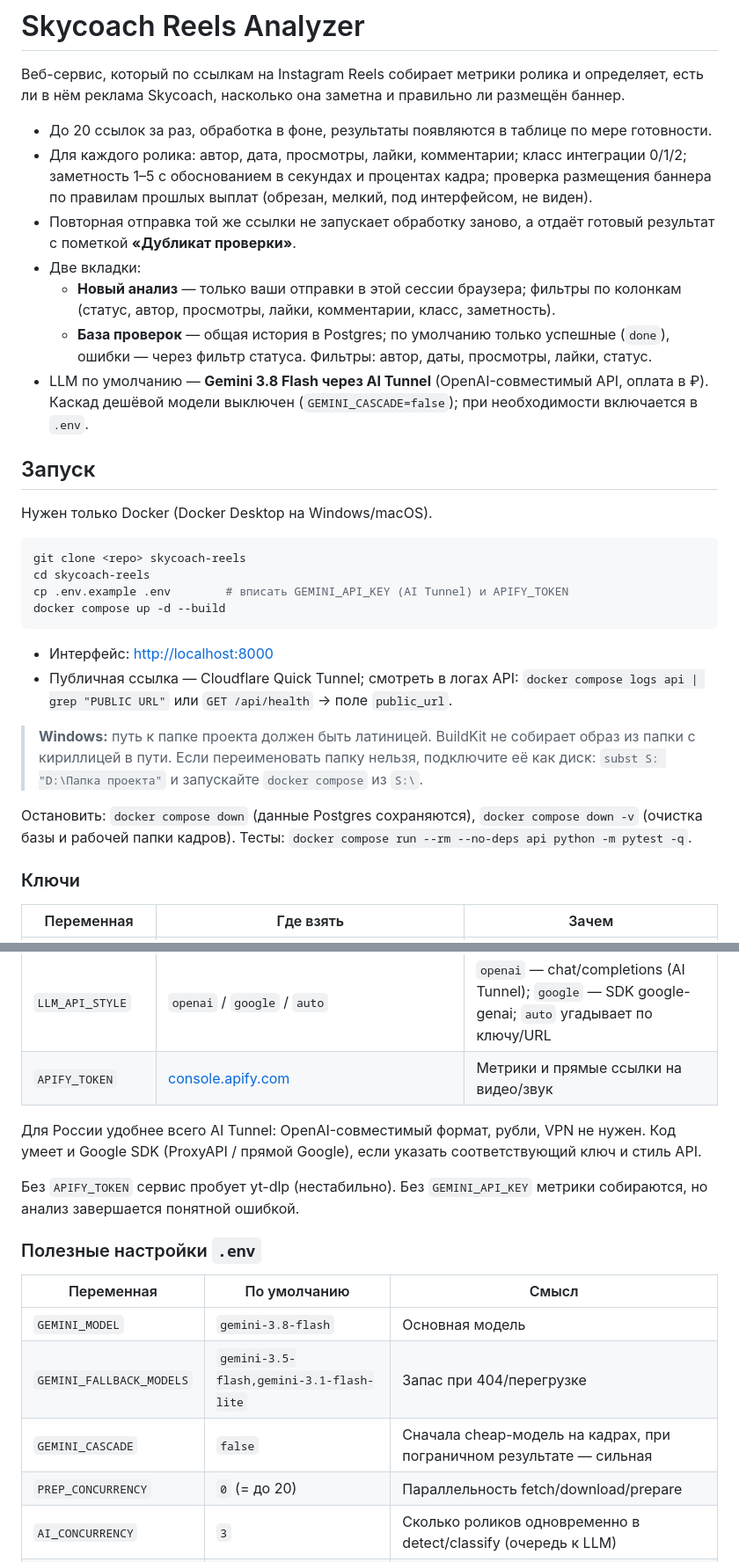
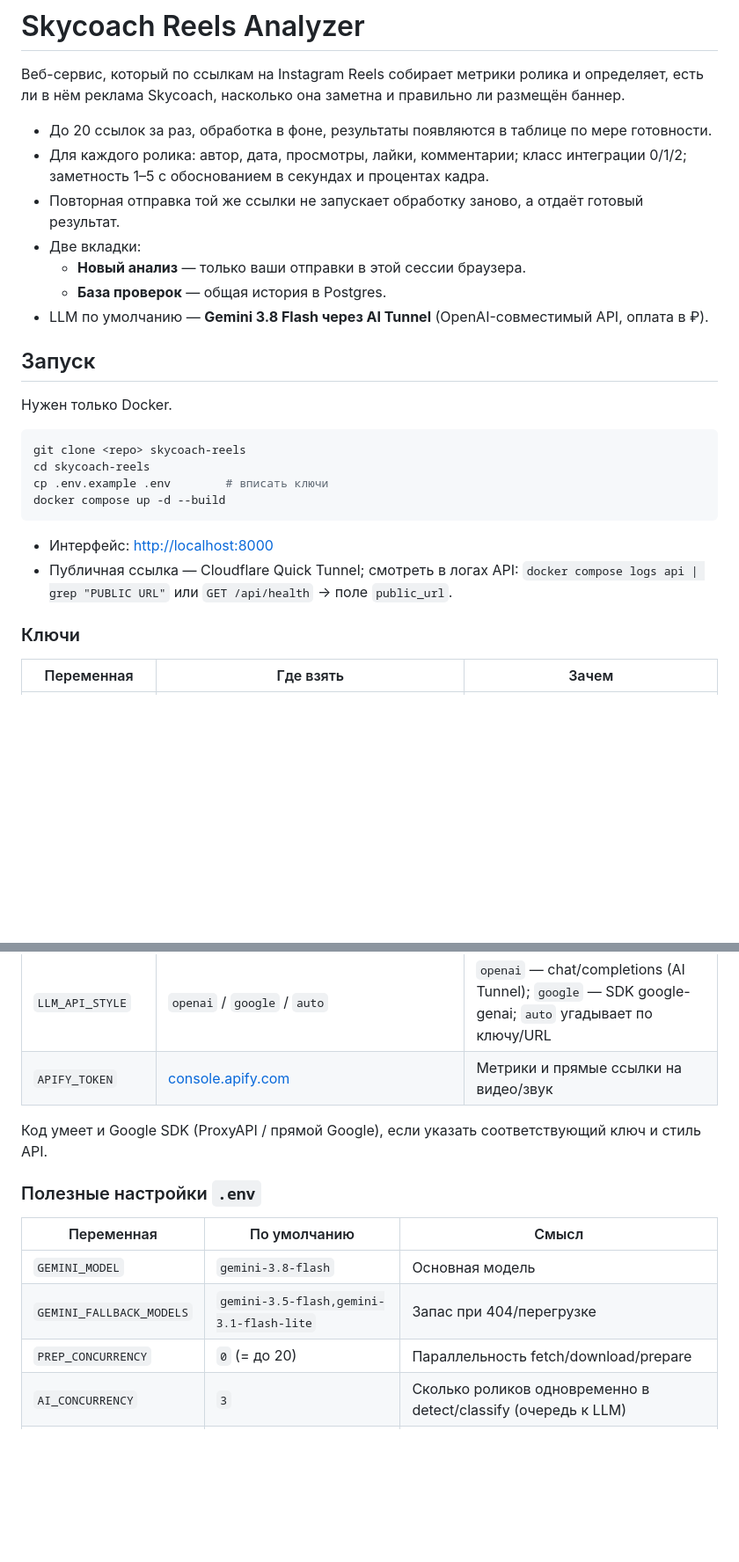
Before and after one commit to ArkhipSukharev/skycoach-reels-analyzer, a Markdown page: README.md, 2 parts joined by grey strips. Shown at 88% size. GitHub-like rendering; blank space fills up the shorter version.

````diff
--- a/README.md
+++ b/README.md
@@ -5,26 +5,21 @@
 
 - До 20 ссылок за раз, обработка в фоне, результаты появляются в таблице по мере готовности.
 - Для каждого ролика: автор, дата, просмотры, лайки, комментарии; класс интеграции 0/1/2;
-  заметность 1–5 с обоснованием в секундах и процентах кадра; проверка размещения баннера
-  по правилам прошлых выплат (обрезан, мелкий, под интерфейсом, не виден).
-- Повторная отправка той же ссылки не запускает обработку заново, а отдаёт готовый результат
-  с пометкой **«Дубликат проверки»**.
+  заметность 1–5 с обоснованием в секундах и процентах кадра.
+- Повторная отправка той же ссылки не запускает обработку заново, а отдаёт готовый результат.
 - Две вкладки:
-  - **Новый анализ** — только ваши отправки в этой сессии браузера; фильтры по колонкам
-    (статус, автор, просмотры, лайки, комментарии, класс, заметность).
-  - **База проверок** — общая история в Postgres; по умолчанию только успешные (`done`),
-    ошибки — через фильтр статуса. Фильтры: автор, даты, просмотры, лайки, статус.
+  - **Новый анализ** — только ваши отправки в этой сессии браузера.
+  - **База проверок** — общая история в Postgres.
 - LLM по умолчанию — **Gemini 3.8 Flash через AI Tunnel** (OpenAI-совместимый API, оплата в ₽).
-  Каскад дешёвой модели выключен (`GEMINI_CASCADE=false`); при необходимости включается в `.env`.
 
 ## Запуск
 
-Нужен только Docker (Docker Desktop на Windows/macOS).
+Нужен только Docker.
 
 ```bash
 git clone <repo> skycoach-reels
 cd skycoach-reels
-cp .env.example .env        # вписать GEMINI_API_KEY (AI Tunnel) и APIFY_TOKEN
+cp .env.example .env        # вписать ключи
 docker compose up -d --build
 ```
 
@@ -32,14 +27,6 @@ docker compose up -d --build
 - Публичная ссылка — Cloudflare Quick Tunnel; смотреть в логах API:
   `docker compose logs api | grep "PUBLIC URL"`
   или `GET /api/health` → поле `public_url`.
-
-> **Windows:** путь к папке проекта должен быть латиницей. BuildKit не собирает образ из папки
-> с кириллицей в пути. Если переименовать папку нельзя, подключите её как диск:
-> `subst S: "D:\Папка проекта"` и запускайте `docker compose` из `S:\`.
-
-Остановить: `docker compose down` (данные Postgres сохраняются), `docker compose down -v`
-(очистка базы и рабочей папки кадров). Тесты:
-`docker compose run --rm --no-deps api python -m pytest -q`.
 
 ### Ключи
 
@@ -50,11 +37,7 @@ docker compose up -d --build
 | `LLM_API_STYLE` | `openai` / `google` / `auto` | `openai` — chat/completions (AI Tunnel); `google` — SDK google-genai; `auto` угадывает по ключу/URL |
 | `APIFY_TOKEN` | [console.apify.com](https://console.apify.com/settings/integrations) | Метрики и прямые ссылки на видео/звук |
 
-Для России удобнее всего AI Tunnel: OpenAI-совместимый формат, рубли, VPN не нужен.
 Код умеет и Google SDK (ProxyAPI / прямой Google), если указать соответствующий ключ и стиль API.
-
-Без `APIFY_TOKEN` сервис пробует yt-dlp (нестабильно). Без `GEMINI_API_KEY` метрики собираются,
-но анализ завершается понятной ошибкой.
 
 ### Полезные настройки `.env`
 
@@ -62,7 +45,6 @@ docker compose up -d --build
 |---|---|---|
 | `GEMINI_MODEL` | `gemini-3.8-flash` | Основная модель |
 | `GEMINI_FALLBACK_MODELS` | `gemini-3.5-flash,gemini-3.1-flash-lite` | Запас при 404/перегрузке |
-| `GEMINI_CASCADE` | `false` | Сначала cheap-модель на кадрах, при пограничном результате — сильная |
 | `PREP_CONCURRENCY` | `0` (= до 20) | Параллельность fetch/download/prepare |
 | `AI_CONCURRENCY` | `3` | Сколько роликов одновременно в detect/classify (очередь к LLM) |
 | `GEMINI_MAX_CONCURRENCY` | `3` | Лимит одновременных запросов к LLM внутри воркера |
````
Also changed, not shown: other parts of README.md (+7 -10 lines).
